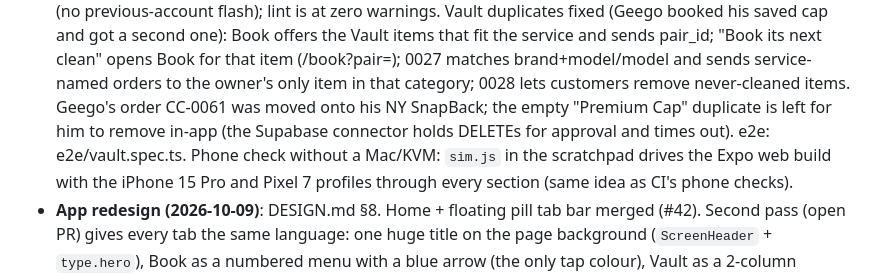
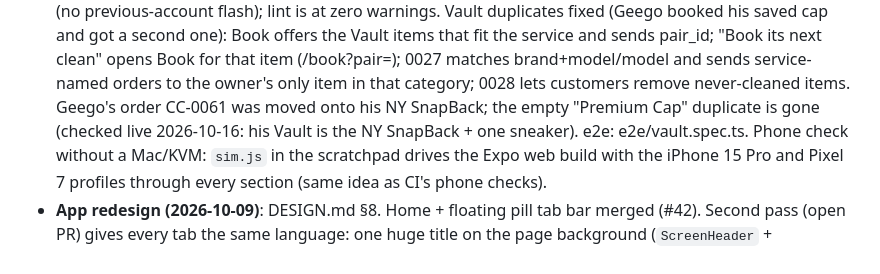
Before and after one commit to geegobuilds/clean-crep-app, a Markdown page: HANDOFF.md, the part around the change. Drawn GitHub-style.

Commit message:
HANDOFF: duplicate Premium Cap confirmed gone
Co-Authored-By: Claude Opus 5.5 <noreply@anthropic.com>
Claude-Session: https://claude.ai/code/session_01KNpuv99PYE8KYKt19iiSii

```diff
--- a/HANDOFF.md
+++ b/HANDOFF.md
@@ -60,8 +60,8 @@ _Last updated: 2026-10-16_
   items that fit the service and sends pair_id; "Book its next clean" opens Book for that item
   (/book?pair=); 0027 matches brand+model/model and sends service-named orders to the owner's only
   item in that category; 0028 lets customers remove never-cleaned items. Geego's order CC-0061 was
-  moved onto his NY SnapBack; the empty "Premium Cap" duplicate is left for him to remove in-app
-  (the Supabase connector holds DELETEs for approval and times out). e2e: e2e/vault.spec.ts.
+  moved onto his NY SnapBack; the empty "Premium Cap" duplicate is gone (checked live 2026-10-16:
+  his Vault is the NY SnapBack + one sneaker). e2e: e2e/vault.spec.ts.
   Phone check without a Mac/KVM: `sim.js` in the scratchpad drives the Expo web build with the
   iPhone 15 Pro and Pixel 7 profiles through every section (same idea as CI's phone checks).
 - **App redesign (2026-10-09)**: DESIGN.md §8. Home + floating pill tab bar merged (#42). Second
```
